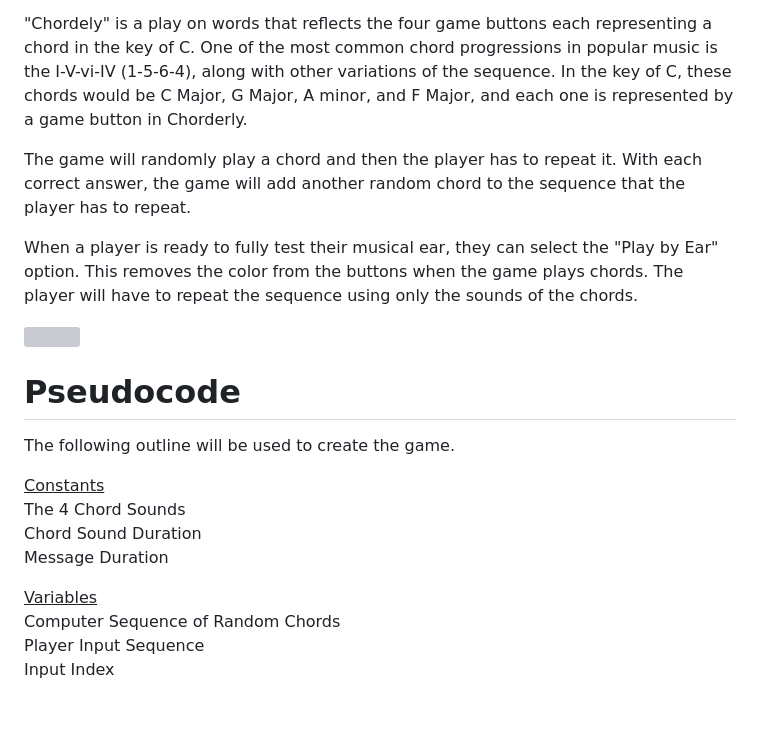
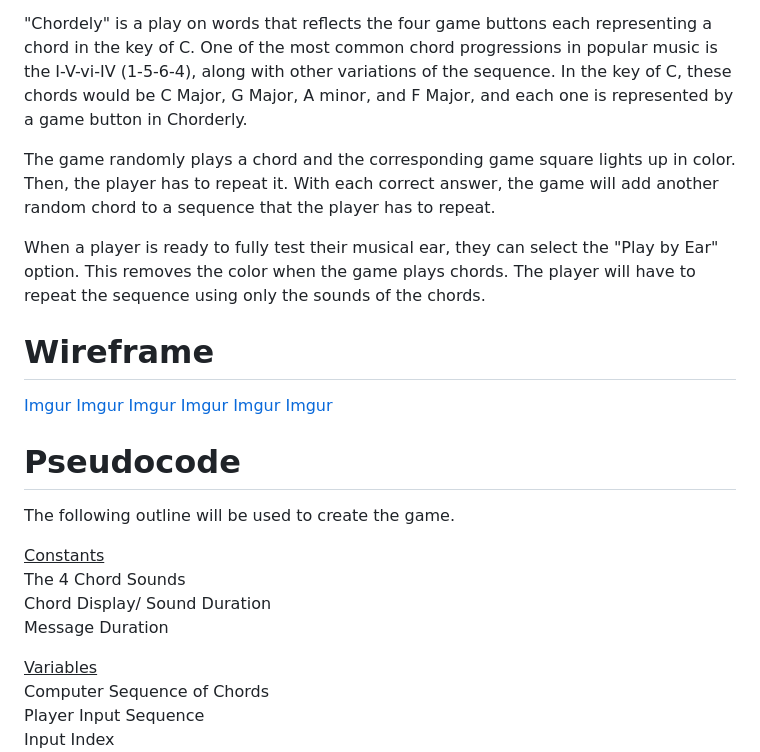
Before and after one commit to tpett20/chorderly-game, a Markdown page: README.md, the part around one of its changes. Rendered like a GitHub page; blank space fills up the shorter version; grey boxes are pictures that could not be loaded.

```diff
--- a/README.md
+++ b/README.md
@@ -3,21 +3,27 @@ Chorderly is a Simon-style memory game that helps players learn to recognize mus
 
 "Chordely" is a play on words that reflects the four game buttons each representing a chord in the key of C. One of the most common chord progressions in popular music is the I-V-vi-IV (1-5-6-4), along with other variations of the sequence. In the key of C, these chords would be C Major, G Major, A minor, and F Major, and each one is represented by a game button in Chorderly.
 
-The game will randomly play a chord and then the player has to repeat it. With each correct answer, the game will add another random chord to the sequence that the player has to repeat.
+The game randomly plays a chord and the corresponding game square lights up in color. Then, the player has to repeat it. With each correct answer, the game will add another random chord to a sequence that the player has to repeat.
 
-When a player is ready to fully test their musical ear, they can select the "Play by Ear" option. This removes the color from the buttons when the game plays chords. The player will have to repeat the sequence using only the sounds of the chords.
+When a player is ready to fully test their musical ear, they can select the "Play by Ear" option. This removes the color when the game plays chords. The player will have to repeat the sequence using only the sounds of the chords.
 
-![](https://imgur.com/4QzDQVX)
+# Wireframe
+[Imgur](https://imgur.com/4QzDQVX)
+[Imgur](https://imgur.com/JwpZCHz)
+[Imgur](https://imgur.com/aFkT1ic)
+[Imgur](https://imgur.com/gN30SA2)
+[Imgur](https://imgur.com/AQjWyjB)
+[Imgur](https://imgur.com/hHxMvuY)
 
 # Pseudocode
 The following outline will be used to create the game.
 
 <ins>Constants</ins><br/>
 The 4 Chord Sounds<br/>
-Chord Sound Duration<br/>
+Chord Display/ Sound Duration<br/>
 Message Duration<br/>
 
 <ins>Variables</ins><br/>
-Computer Sequence of Random Chords<br/>
+Computer Sequence of Chords<br/>
 Player Input Sequence<br/>
 Input Index<br/>
```
Also changed, not shown: other parts of README.md (+54 -42 lines).
